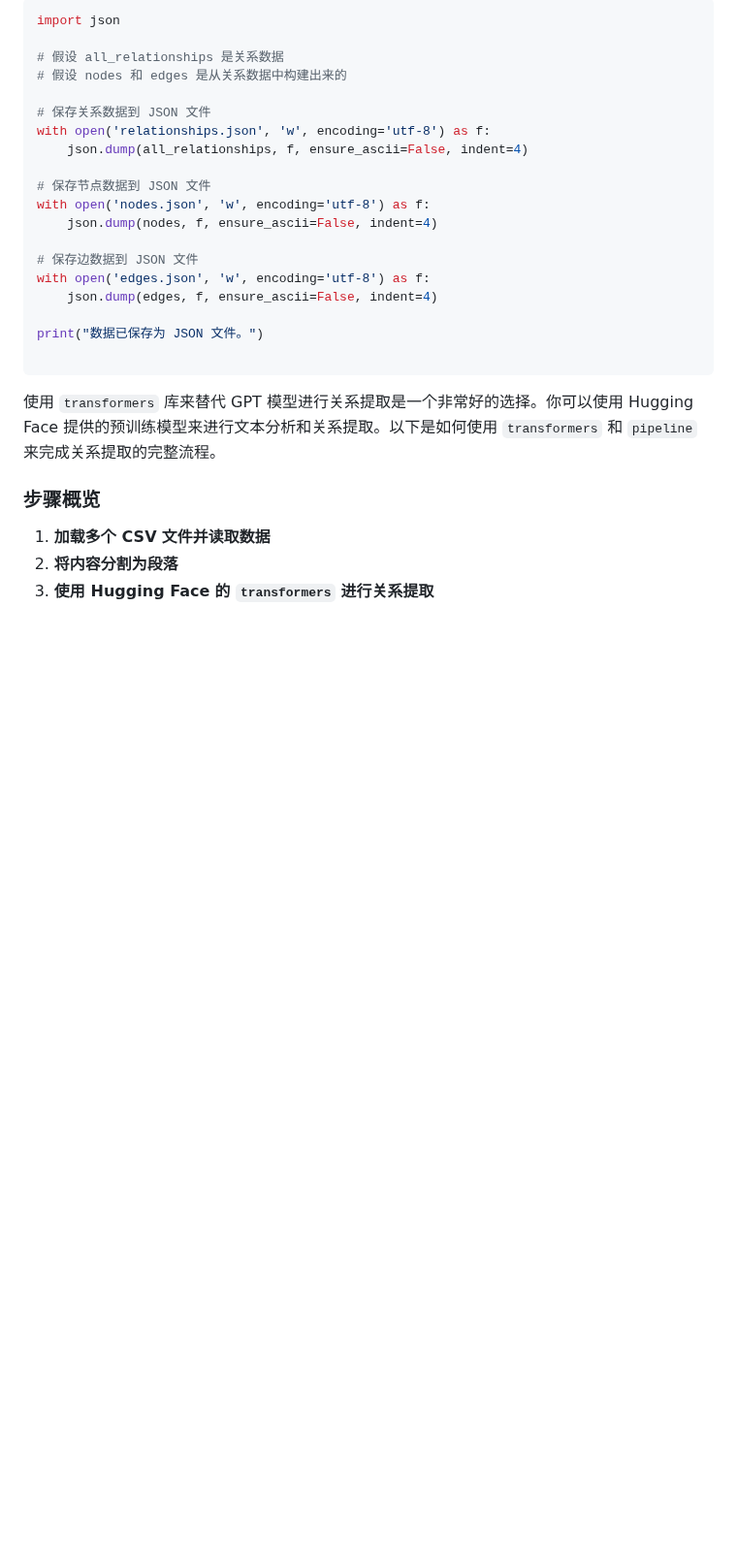
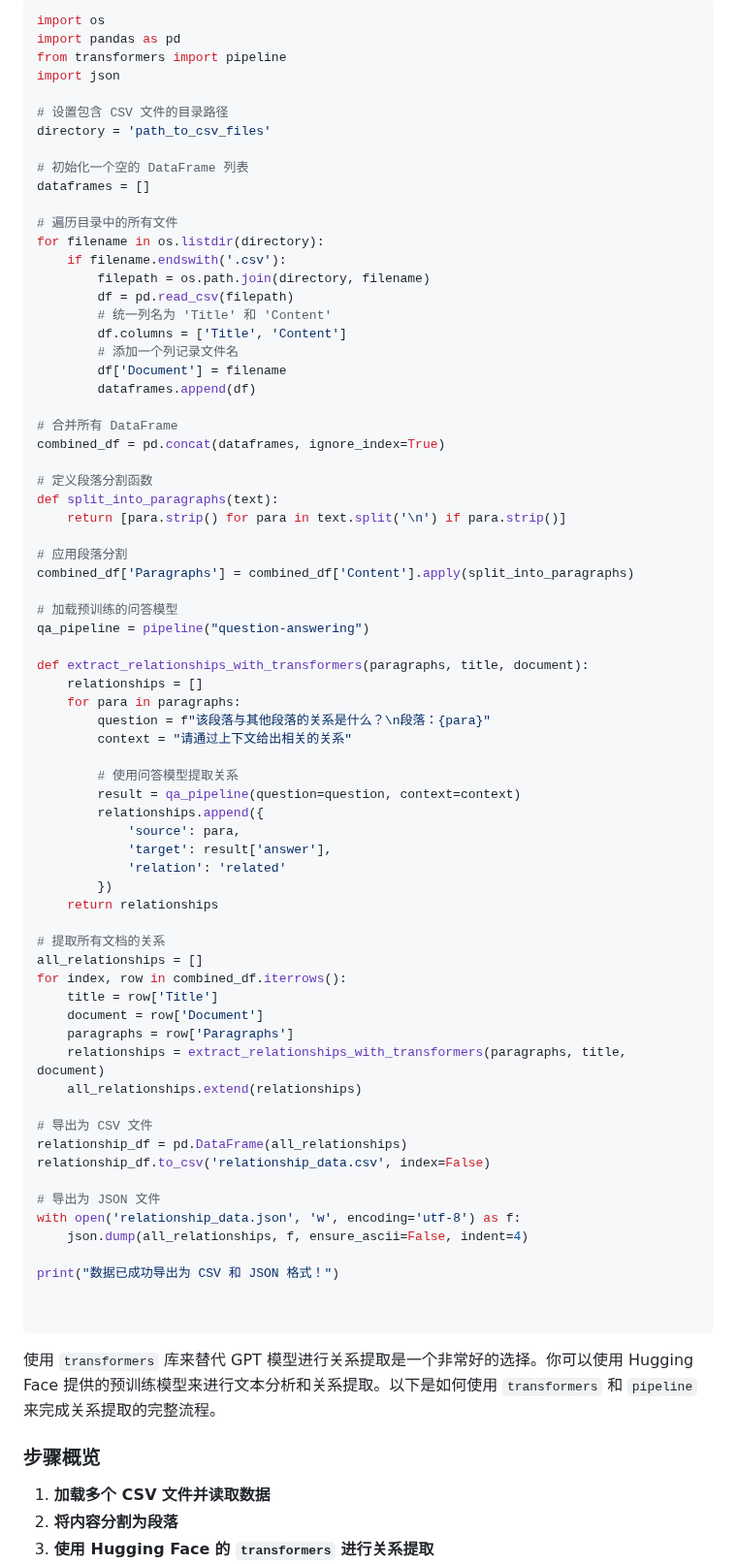
Before and after one commit to xin1/Agent, a Markdown page: 教程/GraphMind 1.0-知识图谱.md, the part around the change. Shown at 97% size. Rendered like a GitHub page; blank space fills up the shorter version.

````diff
--- a/教程/GraphMind 1.0-知识图谱.md
+++ b/教程/GraphMind 1.0-知识图谱.md
@@ -1,22 +1,73 @@
 ```python
+import os
+import pandas as pd
+from transformers import pipeline
 import json
 
-# 假设 all_relationships 是关系数据
-# 假设 nodes 和 edges 是从关系数据中构建出来的
+# 设置包含 CSV 文件的目录路径
+directory = 'path_to_csv_files'
 
-# 保存关系数据到 JSON 文件
-with open('relationships.json', 'w', encoding='utf-8') as f:
+# 初始化一个空的 DataFrame 列表
+dataframes = []
+
+# 遍历目录中的所有文件
+for filename in os.listdir(directory):
+    if filename.endswith('.csv'):
+        filepath = os.path.join(directory, filename)
+        df = pd.read_csv(filepath)
+        # 统一列名为 'Title' 和 'Content'
+        df.columns = ['Title', 'Content']
+        # 添加一个列记录文件名
+        df['Document'] = filename
+        dataframes.append(df)
+
+# 合并所有 DataFrame
+combined_df = pd.concat(dataframes, ignore_index=True)
+
+# 定义段落分割函数
+def split_into_paragraphs(text):
+    return [para.strip() for para in text.split('\n') if para.strip()]
+
+# 应用段落分割
+combined_df['Paragraphs'] = combined_df['Content'].apply(split_into_paragraphs)
+
+# 加载预训练的问答模型
+qa_pipeline = pipeline("question-answering")
+
+def extract_relationships_with_transformers(paragraphs, title, document):
+    relationships = []
+    for para in paragraphs:
+        question = f"该段落与其他段落的关系是什么？\n段落：{para}"
+        context = "请通过上下文给出相关的关系"
+
+        # 使用问答模型提取关系
+        result = qa_pipeline(question=question, context=context)
+        relationships.append({
+            'source': para,
+            'target': result['answer'],
+            'relation': 'related'
+        })
+    return relationships
+
+# 提取所有文档的关系
+all_relationships = []
+for index, row in combined_df.iterrows():
+    title = row['Title']
+    document = row['Document']
+    paragraphs = row['Paragraphs']
+    relationships = extract_relationships_with_transformers(paragraphs, title, document)
+    all_relationships.extend(relationships)
+
+# 导出为 CSV 文件
+relationship_df = pd.DataFrame(all_relationships)
+relationship_df.to_csv('relationship_data.csv', index=False)
+
+# 导出为 JSON 文件
+with open('relationship_data.json', 'w', encoding='utf-8') as f:
     json.dump(all_relationships, f, ensure_ascii=False, indent=4)
 
-# 保存节点数据到 JSON 文件
-with open('nodes.json', 'w', encoding='utf-8') as f:
-    json.dump(nodes, f, ensure_ascii=False, indent=4)
+print("数据已成功导出为 CSV 和 JSON 格式！")
 
-# 保存边数据到 JSON 文件
-with open('edges.json', 'w', encoding='utf-8') as f:
-    json.dump(edges, f, ensure_ascii=False, indent=4)
-
-print("数据已保存为 JSON 文件。")
 
 ```
 使用 `transformers` 库来替代 GPT 模型进行关系提取是一个非常好的选择。你可以使用 Hugging Face 提供的预训练模型来进行文本分析和关系提取。以下是如何使用 `transformers` 和 `pipeline` 来完成关系提取的完整流程。
````
